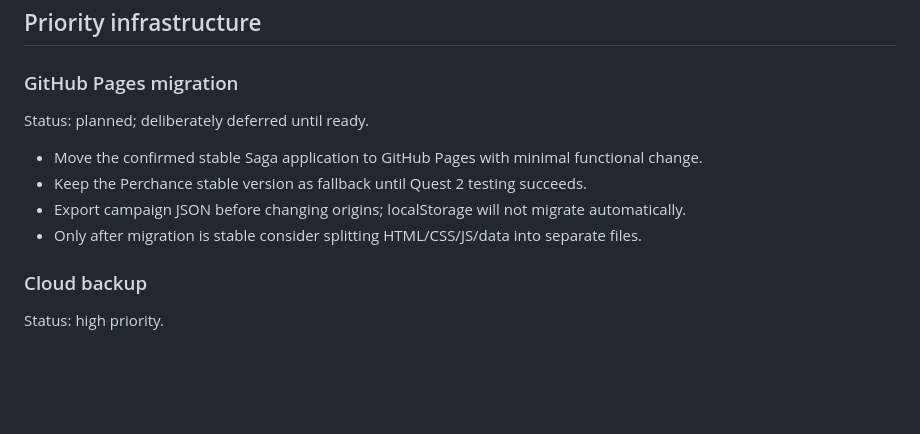
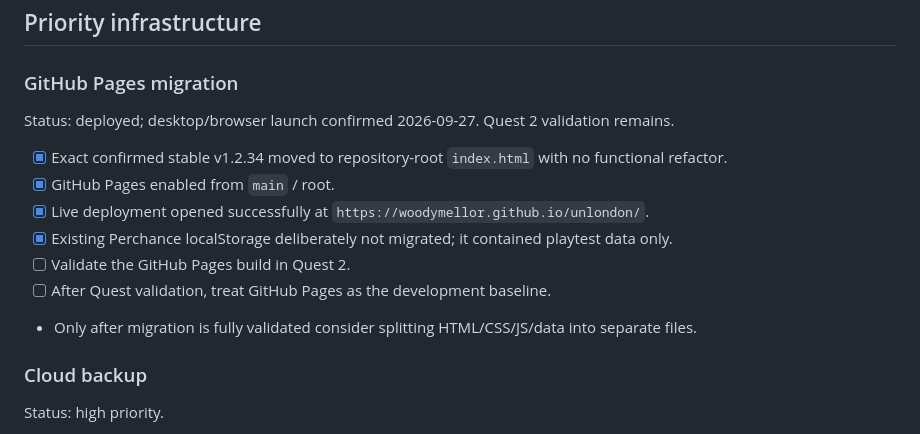
Before and after one commit to woodymellor/unlondon, a Markdown page: ROADMAP.md, the part around the change. Drawn GitHub-style; blank space fills up the shorter version.

Commit message:
Update roadmap for GitHub Pages migration

```diff
--- a/ROADMAP.md
+++ b/ROADMAP.md
@@ -33,12 +33,15 @@ Implement **one coherent feature at a time** from the latest user-confirmed stab
 ## Priority infrastructure
 
 ### GitHub Pages migration
-Status: planned; deliberately deferred until ready.
+Status: deployed; desktop/browser launch confirmed 2026-09-27. Quest 2 validation remains.
 
-- Move the confirmed stable Saga application to GitHub Pages with minimal functional change.
-- Keep the Perchance stable version as fallback until Quest 2 testing succeeds.
-- Export campaign JSON before changing origins; localStorage will not migrate automatically.
-- Only after migration is stable consider splitting HTML/CSS/JS/data into separate files.
+- [x] Exact confirmed stable v1.2.34 moved to repository-root `index.html` with no functional refactor.
+- [x] GitHub Pages enabled from `main` / root.
+- [x] Live deployment opened successfully at `https://woodymellor.github.io/unlondon/`.
+- [x] Existing Perchance localStorage deliberately not migrated; it contained playtest data only.
+- [ ] Validate the GitHub Pages build in Quest 2.
+- [ ] After Quest validation, treat GitHub Pages as the development baseline.
+- Only after migration is fully validated consider splitting HTML/CSS/JS/data into separate files.
 
 ### Cloud backup
 Status: high priority.
```
